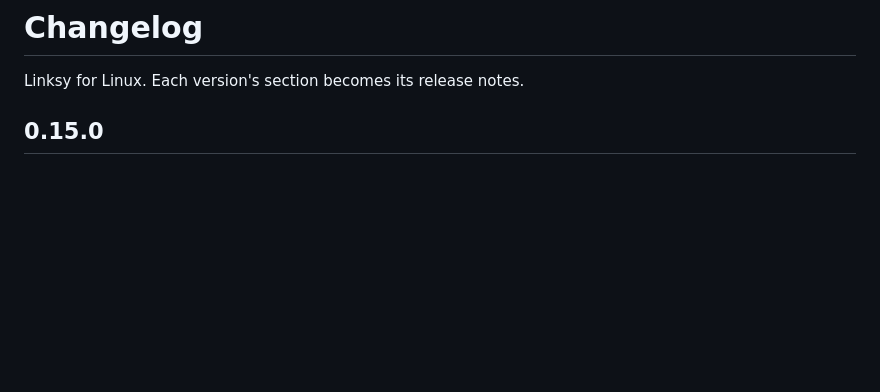
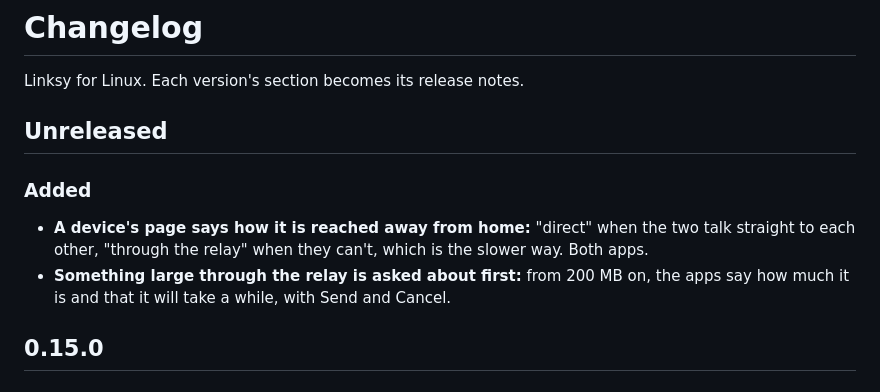
Before and after one commit to LinkSy-mg/linksy-desktop, a Markdown page: CHANGELOG.md, the part around the change. Drawn GitHub-style; blank space fills up the shorter version.

Commit message:
docs(changelog): how a device is reached away from home

```diff
--- a/CHANGELOG.md
+++ b/CHANGELOG.md
@@ -1,6 +1,15 @@
 # Changelog
 
 Linksy for Linux. Each version's section becomes its release notes.
+
+## Unreleased
+
+### Added
+- **A device's page says how it is reached away from home:** "direct" when the two talk
+  straight to each other, "through the relay" when they can't, which is the slower way. Both
+  apps.
+- **Something large through the relay is asked about first:** from 200 MB on, the apps say
+  how much it is and that it will take a while, with Send and Cancel.
 
 ## 0.15.0
 
```
